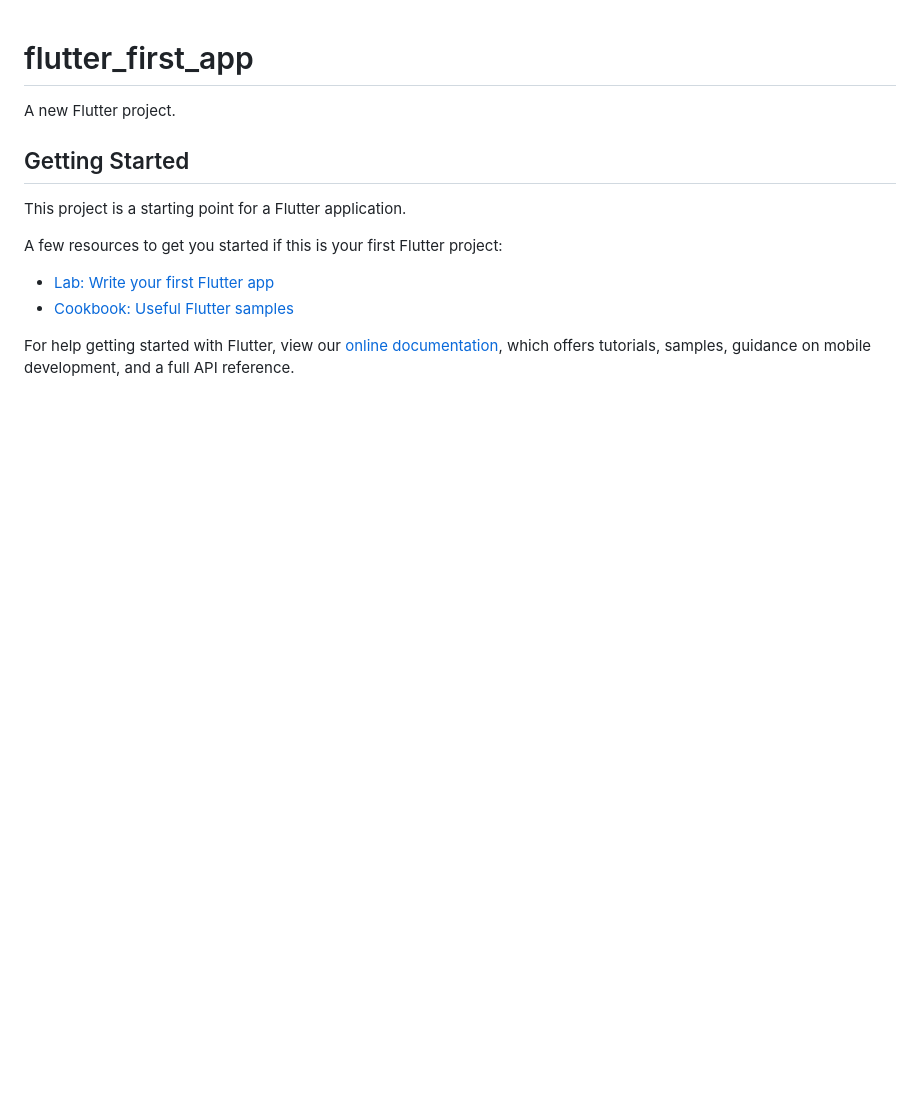
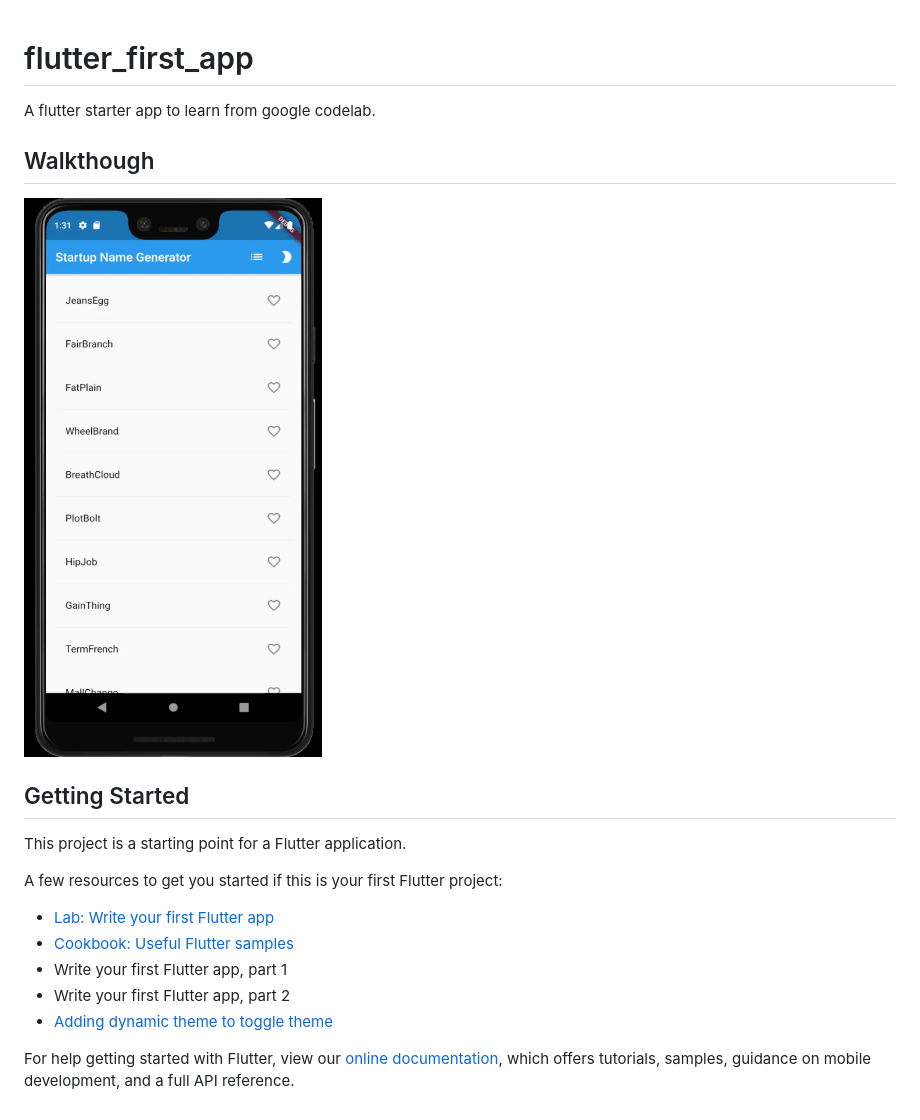
Before and after one commit to tonysoman0203/flutter_first_app, a Markdown page: README.md, the part around the change. Drawn GitHub-style; pictures changed too: demo.gif (added); blank space fills up the shorter version.

Commit message:
docs: update readme

```diff
--- a/README.md
+++ b/README.md
@@ -1,6 +1,9 @@
 # flutter_first_app
 
-A new Flutter project.
+A flutter starter app to learn from google codelab.
+
+## Walkthough
+<img src="./demo.gif" width="480" height="720">
 
 ## Getting Started
 
@@ -10,6 +13,9 @@ A few resources to get you started if this is your first Flutter project:
 
 - [Lab: Write your first Flutter app](https://flutter.dev/docs/get-started/codelab)
 - [Cookbook: Useful Flutter samples](https://flutter.dev/docs/cookbook)
+- Write your first Flutter app, part 1
+- Write your first Flutter app, part 2
+- [Adding dynamic theme to toggle theme](https://proandroiddev.com/how-to-dynamically-change-the-theme-in-flutter-698bd022d0f0)
 
 For help getting started with Flutter, view our
 [online documentation](https://flutter.dev/docs), which offers tutorials,
```
